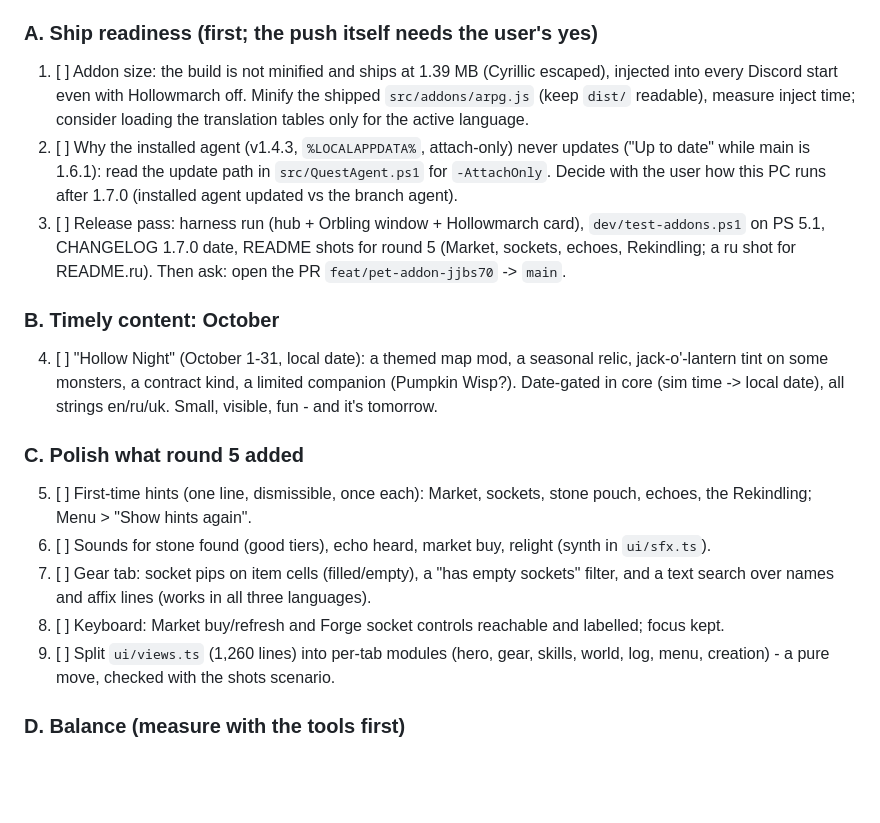
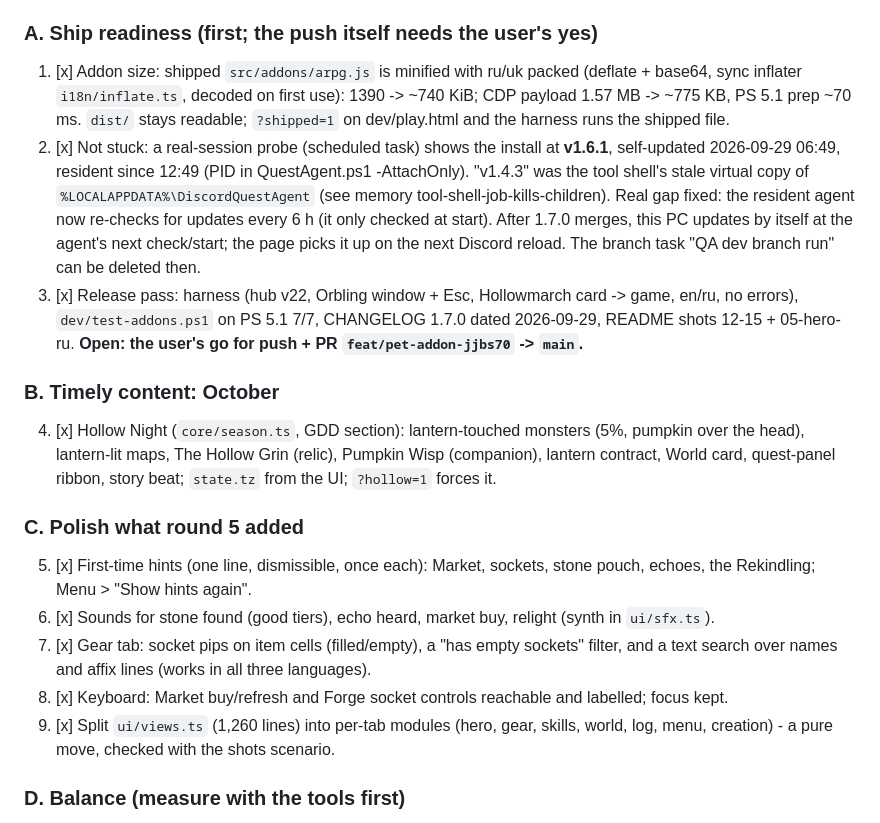
Before and after one commit to BixiSG/discord-quest-agent, a Markdown page: docs/TODO-local.md, the part around the change. GitHub-like rendering; blank space fills up the shorter version.

Commit message:
docs: changelog line for the late Hollowmarch additions; TODO ticks

```diff
--- a/docs/TODO-local.md
+++ b/docs/TODO-local.md
@@ -21,30 +21,34 @@ Working rules (from memory, repeated so nothing is lost):
 - Orbling and Hollowmarch are separate projects: no crossovers.
 
 ### A. Ship readiness (first; the push itself needs the user's yes)
-1. [ ] Addon size: the build is not minified and ships at 1.39 MB (Cyrillic escaped), injected into
-       every Discord start even with Hollowmarch off. Minify the shipped `src/addons/arpg.js` (keep
-       `dist/` readable), measure inject time; consider loading the translation tables only for the
-       active language.
-2. [ ] Why the installed agent (v1.4.3, `%LOCALAPPDATA%`, attach-only) never updates ("Up to date"
-       while main is 1.6.1): read the update path in `src/QuestAgent.ps1` for `-AttachOnly`. Decide
-       with the user how this PC runs after 1.7.0 (installed agent updated vs the branch agent).
-3. [ ] Release pass: harness run (hub + Orbling window + Hollowmarch card), `dev/test-addons.ps1`
-       on PS 5.1, CHANGELOG 1.7.0 date, README shots for round 5 (Market, sockets, echoes,
-       Rekindling; a ru shot for README.ru). Then ask: open the PR `feat/pet-addon-jjbs70` -> `main`.
+1. [x] Addon size: shipped `src/addons/arpg.js` is minified with ru/uk packed (deflate + base64,
+       sync inflater `i18n/inflate.ts`, decoded on first use): 1390 -> ~740 KiB; CDP payload
+       1.57 MB -> ~775 KB, PS 5.1 prep ~70 ms. `dist/` stays readable; `?shipped=1` on
+       dev/play.html and the harness runs the shipped file.
+2. [x] Not stuck: a real-session probe (scheduled task) shows the install at **v1.6.1**, self-updated
+       2026-09-29 06:49, resident since 12:49 (PID in QuestAgent.ps1 -AttachOnly). "v1.4.3" was the
+       tool shell's stale virtual copy of `%LOCALAPPDATA%\DiscordQuestAgent` (see memory
+       tool-shell-job-kills-children). Real gap fixed: the resident agent now re-checks for updates
+       every 6 h (it only checked at start). After 1.7.0 merges, this PC updates by itself at the
+       agent's next check/start; the page picks it up on the next Discord reload. The branch task
+       "QA dev branch run" can be deleted then.
+3. [x] Release pass: harness (hub v22, Orbling window + Esc, Hollowmarch card -> game, en/ru, no
+       errors), `dev/test-addons.ps1` on PS 5.1 7/7, CHANGELOG 1.7.0 dated 2026-09-29, README shots
+       12-15 + 05-hero-ru. **Open: the user's go for push + PR `feat/pet-addon-jjbs70` -> `main`.**
 
 ### B. Timely content: October
-4. [ ] "Hollow Night" (October 1-31, local date): a themed map mod, a seasonal relic, jack-o'-lantern
-       tint on some monsters, a contract kind, a limited companion (Pumpkin Wisp?). Date-gated in
-       core (sim time -> local date), all strings en/ru/uk. Small, visible, fun - and it's tomorrow.
+4. [x] Hollow Night (`core/season.ts`, GDD section): lantern-touched monsters (5%, pumpkin over the
+       head), lantern-lit maps, The Hollow Grin (relic), Pumpkin Wisp (companion), lantern contract,
+       World card, quest-panel ribbon, story beat; `state.tz` from the UI; `?hollow=1` forces it.
 
 ### C. Polish what round 5 added
-5. [ ] First-time hints (one line, dismissible, once each): Market, sockets, stone pouch, echoes,
+5. [x] First-time hints (one line, dismissible, once each): Market, sockets, stone pouch, echoes,
        the Rekindling; Menu > "Show hints again".
-6. [ ] Sounds for stone found (good tiers), echo heard, market buy, relight (synth in `ui/sfx.ts`).
-7. [ ] Gear tab: socket pips on item cells (filled/empty), a "has empty sockets" filter, and a text
+6. [x] Sounds for stone found (good tiers), echo heard, market buy, relight (synth in `ui/sfx.ts`).
+7. [x] Gear tab: socket pips on item cells (filled/empty), a "has empty sockets" filter, and a text
        search over names and affix lines (works in all three languages).
-8. [ ] Keyboard: Market buy/refresh and Forge socket controls reachable and labelled; focus kept.
-9. [ ] Split `ui/views.ts` (1,260 lines) into per-tab modules (hero, gear, skills, world, log, menu,
+8. [x] Keyboard: Market buy/refresh and Forge socket controls reachable and labelled; focus kept.
+9. [x] Split `ui/views.ts` (1,260 lines) into per-tab modules (hero, gear, skills, world, log, menu,
        creation) - a pure move, checked with the shots scenario.
 
 ### D. Balance (measure with the tools first)
```
Also changed, not shown: CHANGELOG.md (+1 -0 lines).
